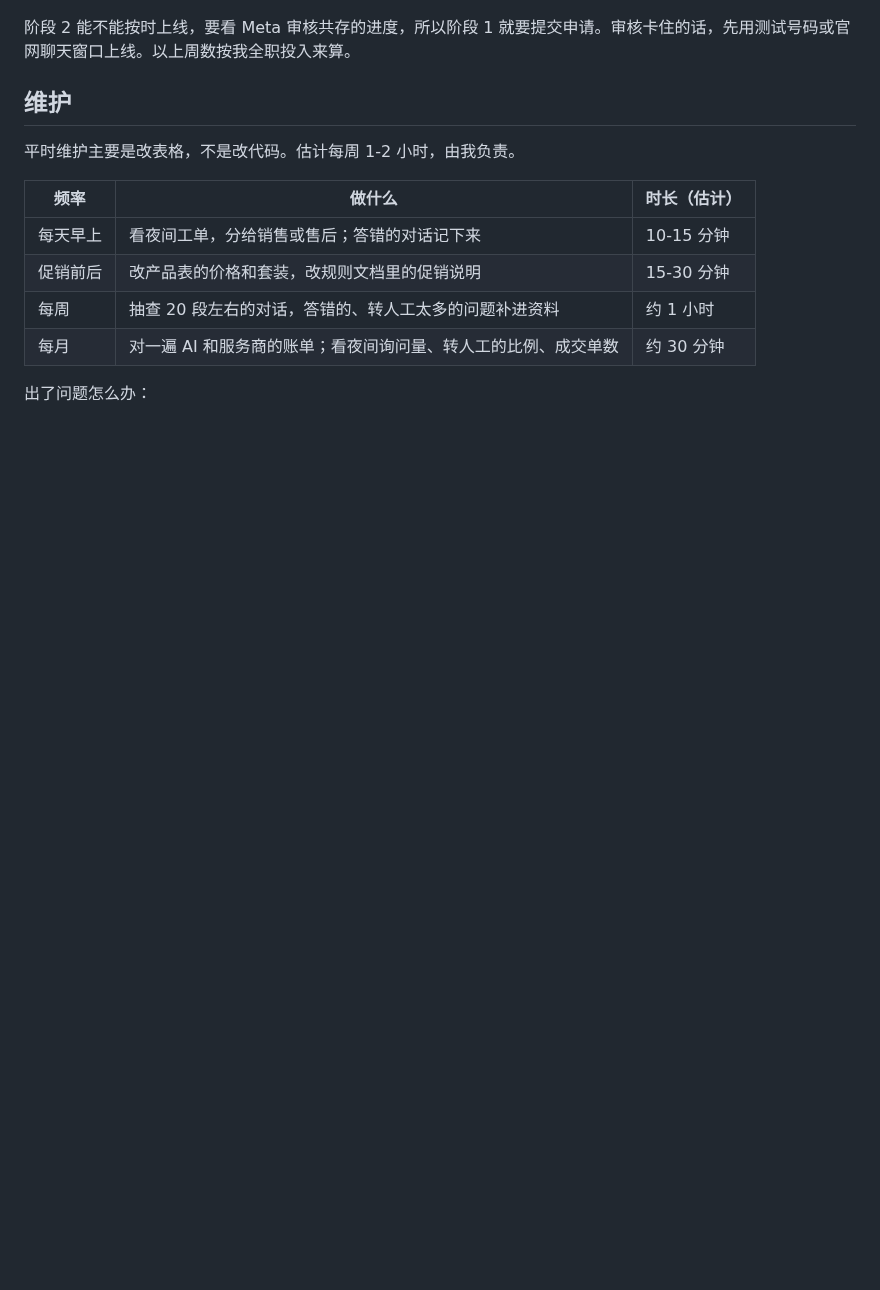
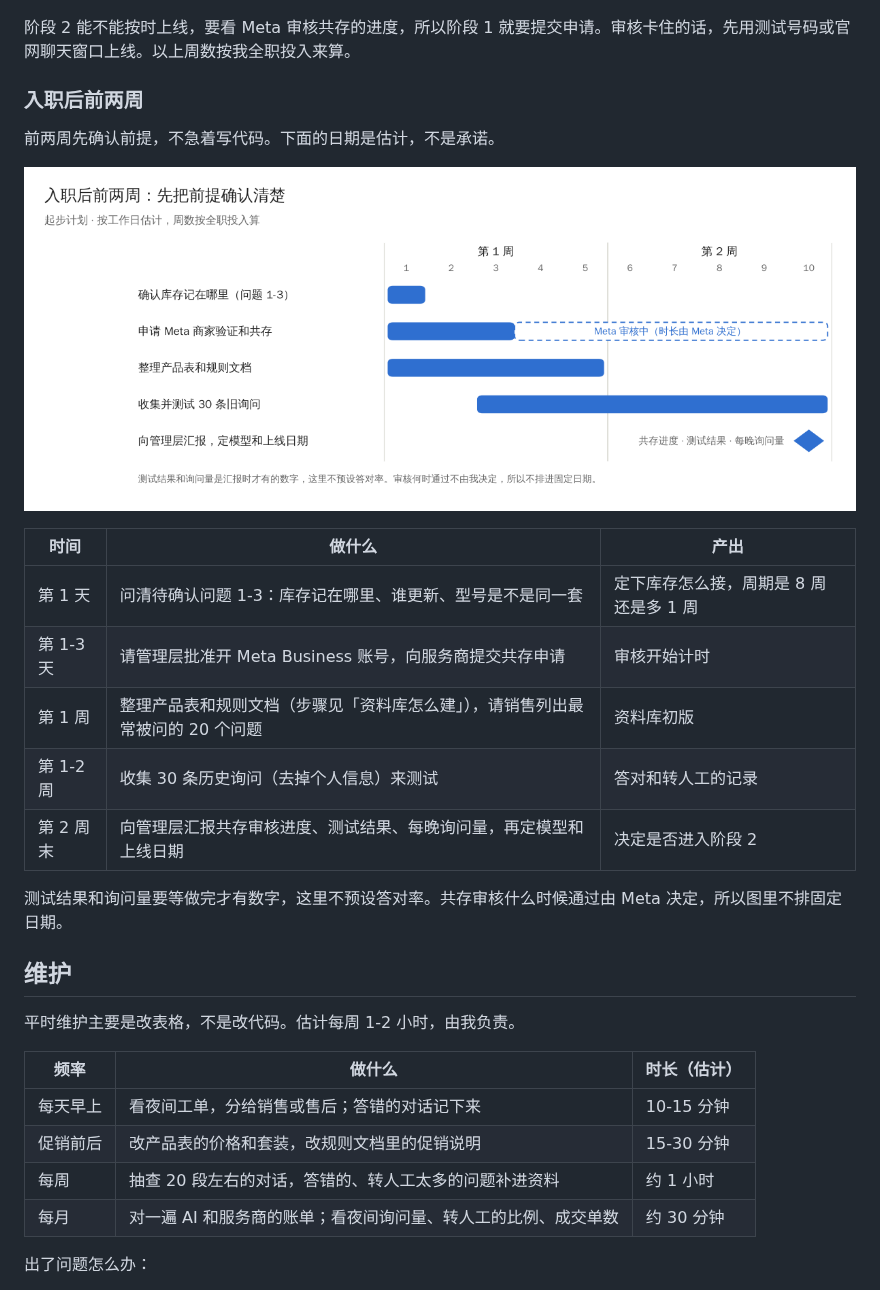
Before and after one commit to Shelikeit69/Singxxxx-night-assistant, a Markdown page: roadmap.md, the part around one of its changes. Rendered like a GitHub page; pictures changed too: first-two-weeks.png (added); blank space fills up the shorter version.

Commit message:
v0.9 新增入职后前两周甘特图和计划表
Co-Authored-By: Claude Sonnet 5.5 <noreply@anthropic.com>
Claude-Session: https://claude.ai/code/session_01GpV4Gd9v5kLUCvYe8aNnzc

```diff
--- a/roadmap.md
+++ b/roadmap.md
@@ -137,6 +137,22 @@ Cloud Run 按请求计费的服务每月有 200 万次请求的免费额度，
 ![实施路线](roadmap.png)
 
 阶段 2 能不能按时上线，要看 Meta 审核共存的进度，所以阶段 1 就要提交申请。审核卡住的话，先用测试号码或官网聊天窗口上线。以上周数按我全职投入来算。
+
+### 入职后前两周
+
+前两周先确认前提，不急着写代码。下面的日期是估计，不是承诺。
+
+![入职后前两周](first-two-weeks.png)
+
+| 时间 | 做什么 | 产出 |
+| --- | --- | --- |
+| 第 1 天 | 问清待确认问题 1-3：库存记在哪里、谁更新、型号是不是同一套 | 定下库存怎么接，周期是 8 周还是多 1 周 |
+| 第 1-3 天 | 请管理层批准开 Meta Business 账号，向服务商提交共存申请 | 审核开始计时 |
+| 第 1 周 | 整理产品表和规则文档（步骤见「资料库怎么建」），请销售列出最常被问的 20 个问题 | 资料库初版 |
+| 第 1-2 周 | 收集 30 条历史询问（去掉个人信息）来测试 | 答对和转人工的记录 |
+| 第 2 周末 | 向管理层汇报共存审核进度、测试结果、每晚询问量，再定模型和上线日期 | 决定是否进入阶段 2 |
+
+测试结果和询问量要等做完才有数字，这里不预设答对率。共存审核什么时候通过由 Meta 决定，所以图里不排固定日期。
 
 ## 维护
 
```
Also changed, not shown: other parts of roadmap.md (+1 -1 lines), CHANGELOG.md (+1 -0 lines), README.md (+1 -1 lines).
